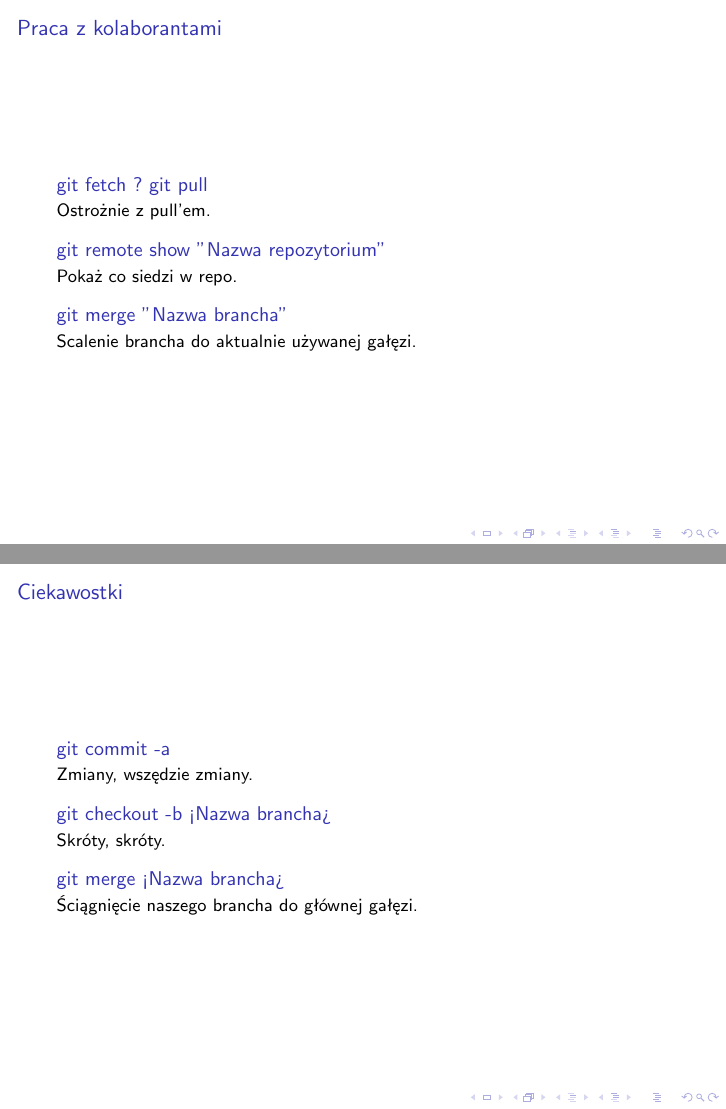
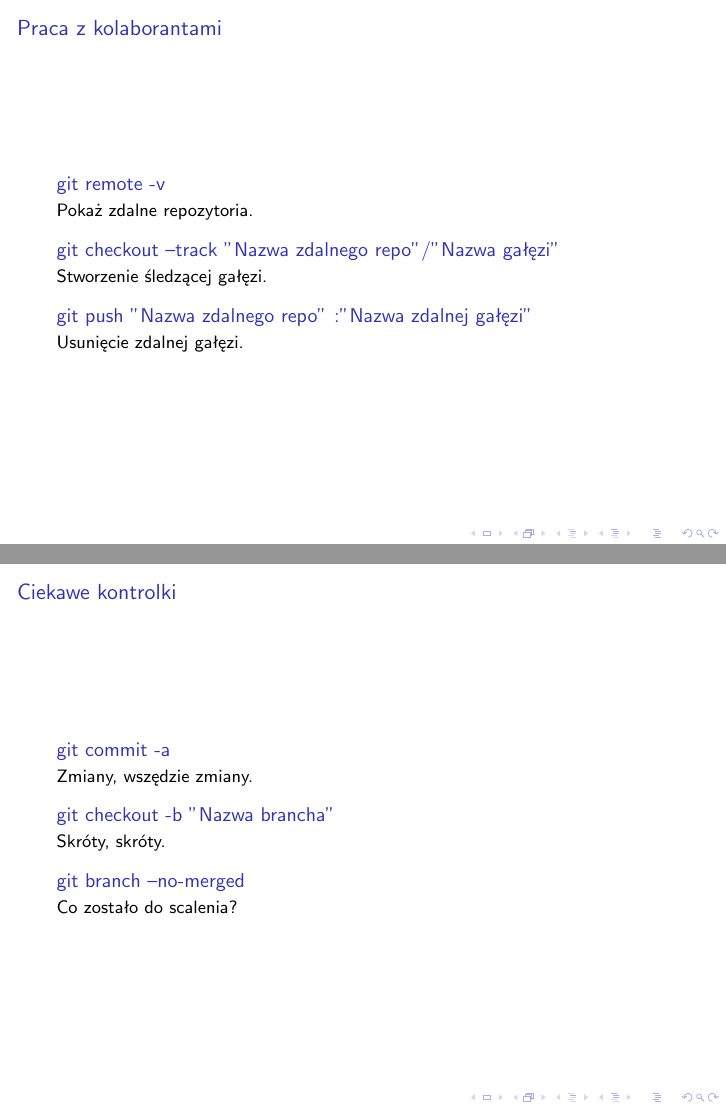
Before and after one commit to K-J-Rybarczyk/Github, LaTeX slides (Prezentacja.tex): pages 10 and 12 of 20 before the commit and pages 10 and 13 of 21 after it, joined at a grey line. Compiled offline with pdfLaTeX; a LaTeX package or settings file that is missing is left out.

Commit message:
Ostatnie slajdy

```diff
--- a/Prezentacja.tex
+++ b/Prezentacja.tex
@@ -170,15 +170,33 @@ Uniwesytet Gdański\\ % Your institution for the title page
 				Pobranie nowej zawartości.
 			\end{block}
 
+			\begin{block}{git merge "Nazwa brancha"}
+				Scalenie brancha do aktualnie używanej gałęzi.
+			\end{block}
+
 			\begin{block}{git pull "Nazwa repozytorium"}
 				Pobranie i scalenie nowej zawartości.
 			\end{block}
 
-			\begin{block}{git merge "Nazwa brancha"}
-				Scalenie brancha do aktualnie używanej gałęzi.
+
+	\end{frame}
+
+		%------------------------------------------------
+
+	\begin{frame}
+		\frametitle{Praca z kolaborantami}
+
+			\begin{block}{git remote -v}
+				Pokaż zdalne repozytoria.
 			\end{block}
 
+			\begin{block}{git checkout --track "Nazwa zdalnego repo"/"Nazwa gałęzi"}
+				Stworzenie śledzącej gałęzi.
+			\end{block}
 
+			\begin{block}{git push "Nazwa zdalnego repo" :"Nazwa zdalnej gałęzi"}
+				Usunięcie zdalnej gałęzi.
+			\end{block}
 
 	\end{frame}
 
@@ -191,15 +209,6 @@ Uniwesytet Gdański\\ % Your institution for the title page
 				Ostrożnie z pull'em.
 			\end{block}
 
-			\begin{block}{git remote show "Nazwa repozytorium"}
-				Pokaż co siedzi w repo.
-			\end{block}
-
-			\begin{block}{git merge "Nazwa brancha"}
-				Scalenie brancha do aktualnie używanej gałęzi.
-			\end{block}
-
-
 
 	\end{frame}
 
@@ -208,4 +217,3 @@ Uniwesytet Gdański\\ % Your institution for the title page
 	\begin{frame}
 		\frametitle{WTF is pull request?}
 
-			\begin{block}{git fetch ? git pull}
@@ -219,2 +219,0 @@ Uniwesytet Gdański\\ % Your institution for the title page
-			\begin{block}{git merge <Nazwa brancha>}
-				Scalenie brancha do aktualnie używanej gałęzi.
@@ -227,17 +228,17 @@ Uniwesytet Gdański\\ % Your institution for the title page
 
 	\begin{frame}
-		\frametitle{Ciekawostki}
+		\frametitle{Ciekawe kontrolki}
 
 			\begin{block}{git commit -a}
 				Zmiany, wszędzie zmiany.
 			\end{block}
 
-			\begin{block}{git checkout -b <Nazwa brancha>}
+			\begin{block}{git checkout -b "Nazwa brancha"}
 				Skróty, skróty.
 			\end{block}
 
-			\begin{block}{git merge <Nazwa brancha>}
-				Ściągnięcie naszego brancha do głównej gałęzi.
+			\begin{block}{git branch --no-merged}
+				Co zostało do scalenia?
 			\end{block}
 
 
```
Also changed, not shown: Prezentacja.tex (13 more changed lines).
